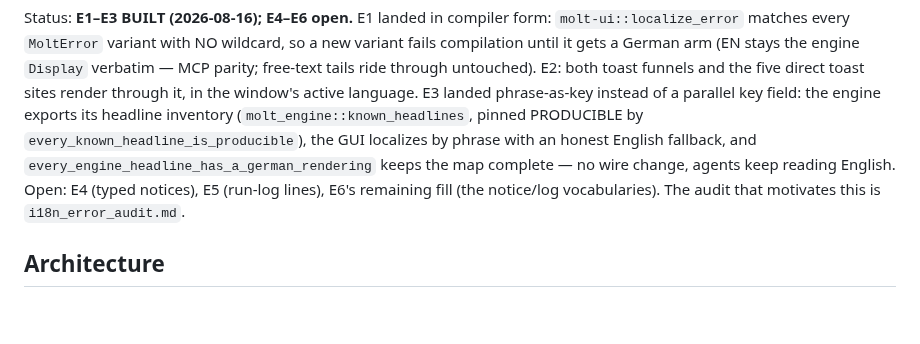
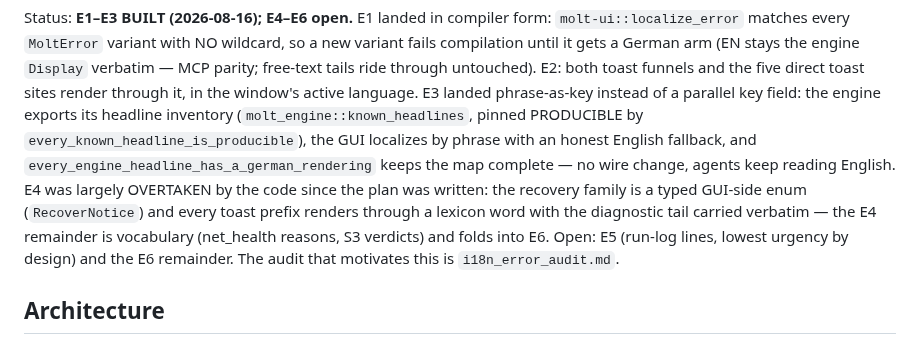
Before and after one commit to otherfren/moltrepublic, a Markdown page: docs/ui/i18n_error_codes_plan.md, the part around the change. GitHub-like rendering; blank space fills up the shorter version.

Commit message:
docs(i18n): E4 was largely overtaken by the code - remainder folds into E6
The recovery notices are a typed GUI-side enum and every toast prefix
already renders through a lexicon word with the diagnostic tail carried
verbatim; what the plan called E4 reduces to vocabulary (net_health
reasons, S3 verdicts) and joins the E6 fill. E5 stays open.

Co-Authored-By: Claude Fable 5 <noreply@anthropic.com>

```diff
--- a/docs/ui/i18n_error_codes_plan.md
+++ b/docs/ui/i18n_error_codes_plan.md
@@ -11,8 +11,12 @@ headline inventory (`molt_engine::known_headlines`, pinned PRODUCIBLE by
 `every_known_headline_is_producible`), the GUI localizes by phrase with
 an honest English fallback, and
 `every_engine_headline_has_a_german_rendering` keeps the map complete —
-no wire change, agents keep reading English. Open: E4 (typed notices),
-E5 (run-log lines), E6's remaining fill (the notice/log vocabularies).
+no wire change, agents keep reading English. E4 was largely OVERTAKEN
+by the code since the plan was written: the recovery family is a typed
+GUI-side enum (`RecoverNotice`) and every toast prefix renders through a
+lexicon word with the diagnostic tail carried verbatim — the E4 remainder
+is vocabulary (net_health reasons, S3 verdicts) and folds into E6. Open:
+E5 (run-log lines, lowest urgency by design) and the E6 remainder.
 The audit that motivates this is `i18n_error_audit.md`.
 
 ## Architecture
```
